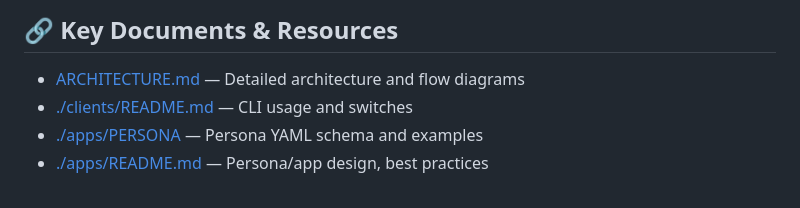
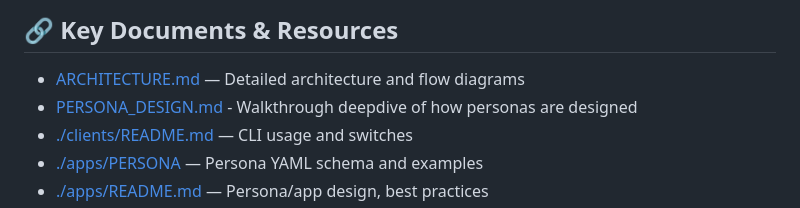
Before and after one commit to vedanta/rasa, a Markdown page: README.md, the part around the change. Drawn GitHub-style.

```diff
--- a/README.md
+++ b/README.md
@@ -126,6 +126,7 @@ All major endpoints and flows are covered with rich debug output.
 ## 🔗 Key Documents & Resources
 
 - [ARCHITECTURE.md](./ARCHITECTURE.md) — Detailed architecture and flow diagrams
+- [PERSONA_DESIGN.md](./PERSONA_DESIGN.md) - Walkthrough deepdive of how personas are designed
 - [./clients/README.md](./clients/README.md) — CLI usage and switches
 - [./apps/PERSONA](./apps/PERSONA.md) — Persona YAML schema and examples
 - [./apps/README.md](./apps/README.md) — Persona/app design, best practices
```
Also changed, not shown: PERSONA_DESIGN.md (added, +164 -0 lines).
